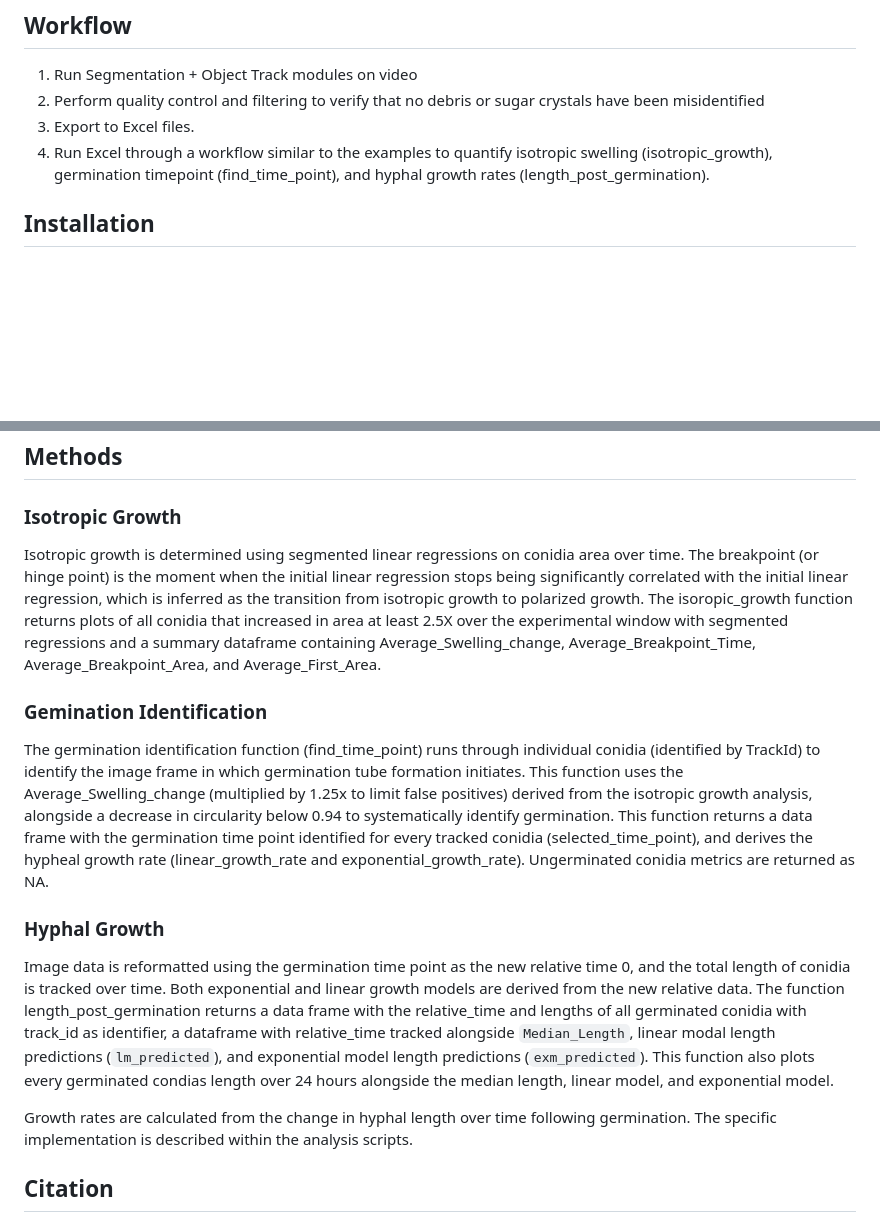
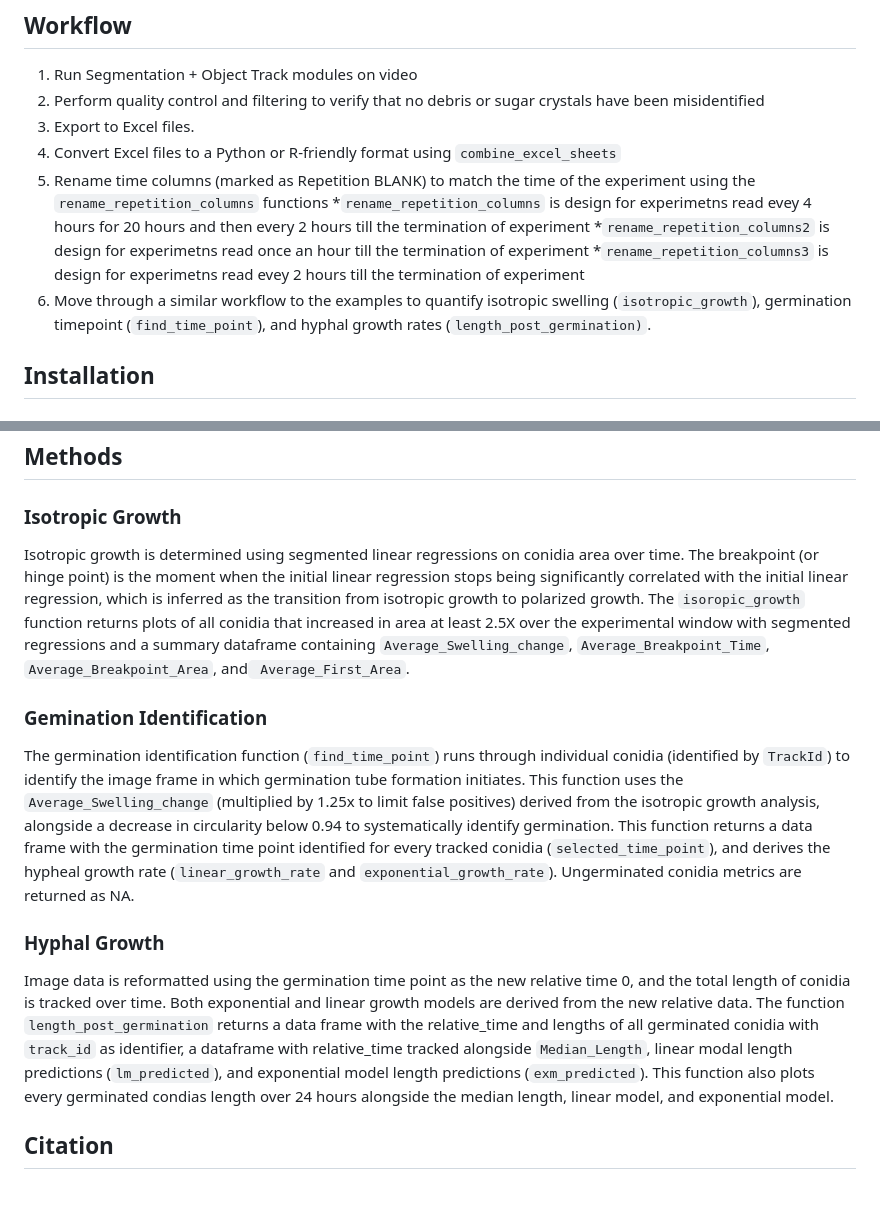
Before and after one commit to NFA-NRCWE/fungal_germination_identification, a Markdown page: README.md, 2 parts joined by grey strips. Drawn GitHub-style; blank space fills up the shorter version.

```diff
--- a/README.md
+++ b/README.md
@@ -33,7 +33,12 @@ Functions that use data output from real-time imaging to identify germination an
 1. Run Segmentation + Object Track modules on video
 2. Perform quality control and filtering to verify that no debris or sugar crystals have been misidentified
 3. Export to Excel files.
-4. Run Excel through a workflow similar to the examples to quantify isotropic swelling (isotropic_growth), germination timepoint (find_time_point), and hyphal growth rates (length_post_germination).
+4. Convert Excel files to a Python or R-friendly format using `combine_excel_sheets`
+5. Rename time columns (marked as Repetition BLANK) to match the time of the experiment using the `rename_repetition_columns` functions
+    *`rename_repetition_columns` is design for experimetns read evey 4 hours for 20 hours and then every 2 hours till the termination of experiment
+    *`rename_repetition_columns2` is design for experimetns read once an hour till the termination of experiment
+    *`rename_repetition_columns3` is design for experimetns read evey 2 hours till the termination of experiment
+6. Move through a similar workflow to the examples to quantify isotropic swelling (`isotropic_growth`), germination timepoint (`find_time_point`), and hyphal growth rates (`length_post_germination)`.
 
 ## Installation
 ### Python Dependencies
@@ -94,15 +99,14 @@ source("Germination Functions.R")
 
 ## Methods
 ### Isotropic Growth
-Isotropic growth is determined using segmented linear regressions on conidia area over time. The breakpoint (or hinge point) is the moment when the initial linear regression stops being significantly correlated with the initial linear regression, which is inferred as the transition from isotropic growth to polarized growth. The isoropic_growth function returns plots of all conidia that increased in area at least 2.5X over the experimental window with segmented regressions and a summary dataframe containing Average_Swelling_change, Average_Breakpoint_Time, Average_Breakpoint_Area, and Average_First_Area.
+Isotropic growth is determined using segmented linear regressions on conidia area over time. The breakpoint (or hinge point) is the moment when the initial linear regression stops being significantly correlated with the initial linear regression, which is inferred as the transition from isotropic growth to polarized growth. The `isoropic_growth` function returns plots of all conidia that increased in area at least 2.5X over the experimental window with segmented regressions and a summary dataframe containing `Average_Swelling_change`, `Average_Breakpoint_Time`, `Average_Breakpoint_Area`, and` Average_First_Area`.
 
 ### Gemination  Identification
-The germination identification function (find_time_point) runs through individual conidia (identified by TrackId) to identify the image frame in which germination tube formation initiates. This function uses the Average_Swelling_change (multiplied by 1.25x to limit false positives) derived from the isotropic growth analysis, alongside a decrease in circularity below 0.94 to systematically identify germination. This function returns a data frame with the germination time point identified for every tracked conidia (selected_time_point), and derives the hypheal growth rate (linear_growth_rate and exponential_growth_rate). Ungerminated conidia metrics are returned as NA.
+The germination identification function (`find_time_point`) runs through individual conidia (identified by `TrackId`) to identify the image frame in which germination tube formation initiates. This function uses the `Average_Swelling_change` (multiplied by 1.25x to limit false positives) derived from the isotropic growth analysis, alongside a decrease in circularity below 0.94 to systematically identify germination. This function returns a data frame with the germination time point identified for every tracked conidia (`selected_time_point`), and derives the hypheal growth rate (`linear_growth_rate` and `exponential_growth_rate`). Ungerminated conidia metrics are returned as NA.
 
 ### Hyphal Growth
-Image data is reformatted using the germination time point as the new relative time 0, and the total length of conidia is tracked over time. Both exponential and linear growth models are derived from the new relative data. The function length_post_germination returns a data frame with the relative_time and lengths of all germinated conidia with track_id as identifier, a dataframe with relative_time tracked alongside `Median_Length`, linear modal length predictions (`lm_predicted`), and exponential model length predictions (`exm_predicted`). This function also plots every germinated condias length over 24 hours alongside  the median length, linear model, and exponential model.
+Image data is reformatted using the germination time point as the new relative time 0, and the total length of conidia is tracked over time. Both exponential and linear growth models are derived from the new relative data. The function `length_post_germination` returns a data frame with the relative_time and lengths of all germinated conidia with `track_id` as identifier, a dataframe with relative_time tracked alongside `Median_Length`, linear modal length predictions (`lm_predicted`), and exponential model length predictions (`exm_predicted`). This function also plots every germinated condias length over 24 hours alongside  the median length, linear model, and exponential model.
 
-Growth rates are calculated from the change in hyphal length over time following germination. The specific implementation is described within the analysis scripts.
 ## Citation
 Priest, K. (2026). fungal_germination_identification (Version 1.0) [Computer software]. GitHub. https://github.com/NFA-NRCWE/fungal_germination_identification
 
```
